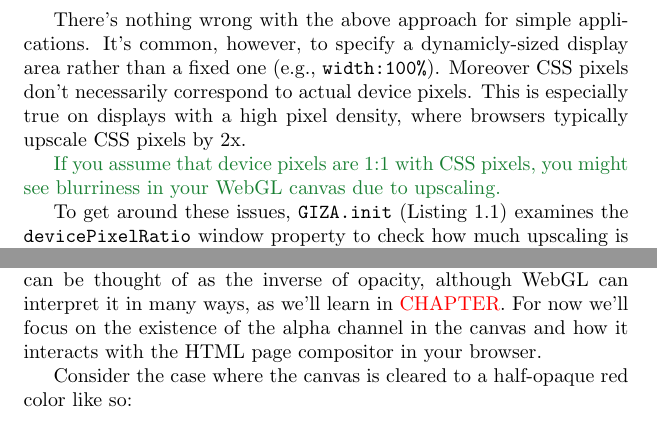
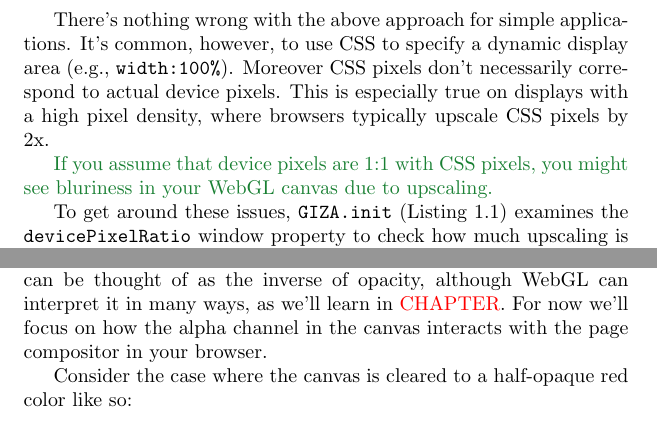
Before and after one commit to prideout/book-webgl, a LaTeX book (latex/book.tex, which reads latex/chapter01.tex): two parts of pages 7 and 11 of 28, joined at a grey line, cut so that both start at the same text. Compiled offline with pdfLaTeX.

Commit message:
update tunnel screenshot, improved sidenote enviornment, wording tweaks

```diff
--- a/latex/chapter01.tex
+++ b/latex/chapter01.tex
@@ -67,10 +67,10 @@ It's tempting to simply set the content and display sizes to the same dimensions
 </canvas>
 \end{lstlisting}
 
-There's nothing wrong with the above approach for simple applications.  It's common, however, to specify a dynamicly-sized display area rather than a fixed one (e.g., \code{width:100\%}).  Moreover CSS pixels don't necessarily correspond to actual device pixels.  This is especially true on displays with a high pixel density, where browsers typically upscale CSS pixels by 2x.
+There's nothing wrong with the above approach for simple applications.  It's common, however, to use CSS to specify a dynamic display area (e.g., \code{width:100\%}).  Moreover CSS pixels don't necessarily correspond to actual device pixels.  This is especially true on displays with a high pixel density, where browsers typically upscale CSS pixels by 2x.
 
-\begin{sidenote}
-If you assume that device pixels are 1:1 with CSS pixels, you might see blurriness in your WebGL canvas due to upscaling.
+\begin{sidenote}%
+If you assume that device pixels are 1:1 with CSS pixels, you might see bluriness in your WebGL canvas due to upscaling.
 \end{sidenote}
 
 To get around these issues, \code{GIZA.init} (Listing~\ref{lst:GIZA:init1}) examines the \linebreak \code{devicePixelRatio} window property to check how much upscaling is active.  It also examines the \code{clientWidth} \index{\code{clientWidth}, \code{clientHeight}} and \code{clientHeight} properties of the canvas element to obtain the finalized display area.
@@ -221,7 +221,7 @@ You might be thinking: ``Okay, so the canvas isn't immediately updated when I ca
 
 If you're reading this book, you probably already know about the alpha channel, invented in the late 70's by Alvy Ray Smith, one of the co-founders of Pixar.
 
-Alpha is usually a floating-point value in the [0,1] interval, treated much like the red, green, and blue components of pixel color.  Alpha can be thought of as the inverse of opacity, although WebGL can interpret it in many ways, as we'll learn in \notetoself{CHAPTER}.  For now we'll focus on the existence of the alpha channel in the canvas and how it interacts with the HTML page compositor in your browser.
+Alpha is usually a floating-point value in the [0,1] interval, treated much like the red, green, and blue components of pixel color.  Alpha can be thought of as the inverse of opacity, although WebGL can interpret it in many ways, as we'll learn in \notetoself{CHAPTER}.  For now we'll focus on how the alpha channel in the canvas interacts with the page compositor in your browser.
 
 Consider the case where the canvas is cleared to a half-opaque red color like so:
 
```
Also changed, not shown: akp/akp6x9.tex (+9 -1 lines), latex/chapter03.tex (+1 -0 lines), README.md, figures/ClosedTunnel.png, figures/FiniteTunnel.png, figures/FiniteTunnelCleared.png, figures/Tunnels.png, latex/chapter01.tex (2 more changed lines).
